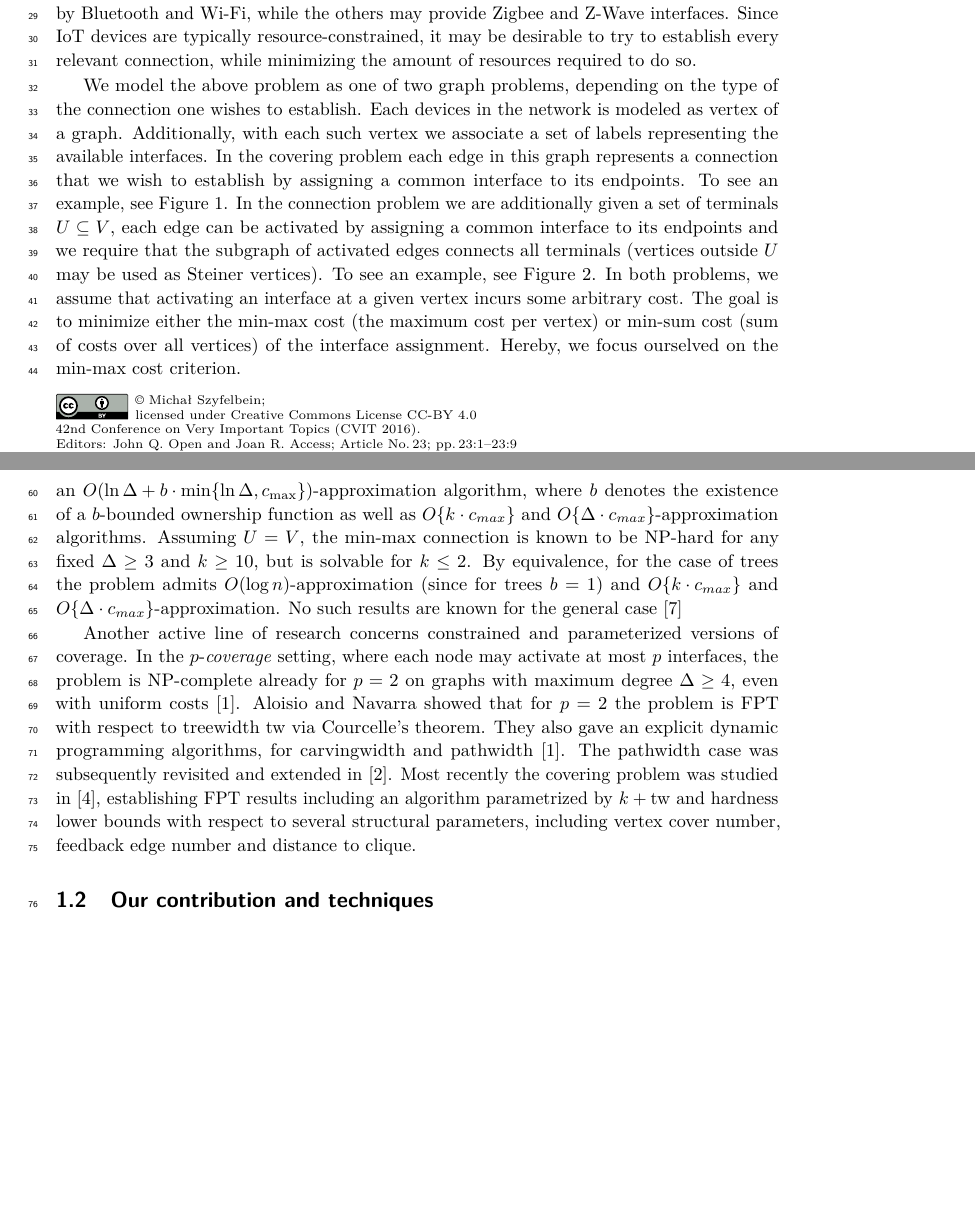
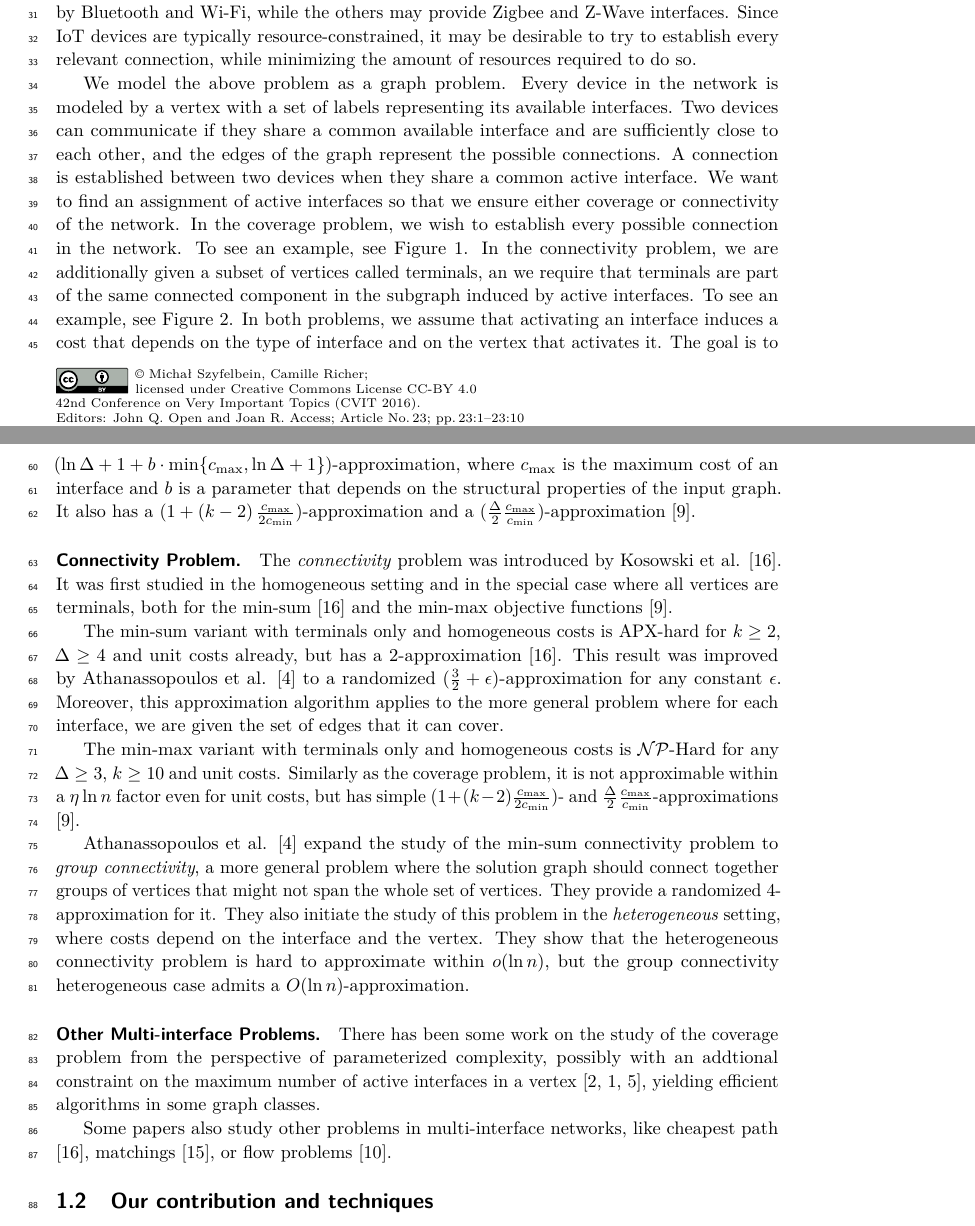
Before and after one commit to MSzyfel/Polylogarithmic-Approximation-for-Covering-and-Connecting-Multi-Interface-Networks, a LaTeX paper (main.tex, which reads sections/introduction.tex): two parts of pages 1 and 3 of 9 before the commit and two parts of pages 1 and 3 of 10 after it, joined at a grey line, cut so that both start at the same text, the shorter picture padded with empty space. Compiled offline with pdfLaTeX.

Commit message:
reworked introduction and added references

```diff
--- a/main.tex
+++ b/main.tex
@@ -13,8 +13,8 @@
 \newcommand{\angl}[1]{\mathopen{}\langle #1 \rangle}
 \newcommand{\e}[1]{\exp\left\{ #1 \right\}}
 \newcommand{\diam}{\operatorname{diam}}
-\newcommand{\NPcomplete}{\textnormal{$\mathcal{NP}$-Complete}}
-\newcommand{\NPhard}{\textnormal{$\mathcal{NP}$-Hard}}
+\newcommand{\NPcomplete}{\textnormal{$\mathcal{NP}$-Complete}\xspace}
+\newcommand{\NPhard}{\textnormal{$\mathcal{NP}$-Hard}\xspace}
 \newcommand{\Cent}{\texttt{Cent}}
 \newcommand{\APP}{\texttt{APP}}
 \newcommand{\OPT}{\texttt{OPT}}
@@ -47,11 +47,11 @@
 
 \author{Michał {Szyfelbein}}{Gdańsk University of Technology, Poland}{johnqpublic@dummyuni.org}{https://orcid.org/0000-0002-1825-0097}{}%TODO mandatory, please use full name; only 1 author per \author macro; first two parameters are mandatory, other parameters can be empty. Please provide at least the name of the affiliation and the country. The full address is optional. Use additional curly braces to indicate the correct name splitting when the last name consists of multiple name parts.
 
-% \author{Joan R. Public\footnote{Optional footnote, e.g. to mark corresponding author}}{Department of Informatics, Dummy College, [optional: Address], Country}{joanrpublic@dummycollege.org}{[orcid]}{[funding]}
+\author{Camille Richer}{Universit\'e   Paris-Dauphine, PSL Research University, CNRS, UMR  7243, LAMSADE}{camille.richer@dauphine.eu}{https://orcid.org/0009-0000-3636-6571}{} %\footnote{Optional footnote, e.g. to mark corresponding author}
 
-\authorrunning{M. Szyfelbein} %TODO mandatory. First: Use abbreviated first/middle names. Second (only in severe cases): Use first author plus 'et al.'
+\authorrunning{M. Szyfelbein and C. Richer} %TODO mandatory. First: Use abbreviated first/middle names. Second (only in severe cases): Use first author plus 'et al.'
 
-\Copyright{Michał Szyfelbein} %TODO mandatory, please use full first names. LIPIcs license is "CC-BY";  http://creativecommons.org/licenses/by/3.0/
+\Copyright{Michał Szyfelbein, Camille Richer} %TODO mandatory, please use full first names. LIPIcs license is "CC-BY";  http://creativecommons.org/licenses/by/3.0/
 
 \ccsdesc[100]{\textcolor{red}{Replace ccsdesc macro with valid one}} %TODO mandatory: Please choose ACM 2012 classifications from https://dl.acm.org/ccs/ccs_flat.cfm
 
--- a/sections/introduction.tex
+++ b/sections/introduction.tex
@@ -7,12 +7,23 @@ Designing Internet of Things (IoT) networks often demands establishing connectio
 \caption{An example instance of a multi-interface network with available interfaces at each vertex and a feasible covering assignment.}
 \label{example_covering}
 \end{figure}
-We model the above problem as one of two graph problems, depending on the type of the connection one wishes to establish. Each devices in the network is modeled as vertex of a graph. Additionally, with each such vertex we associate a set of labels representing the available interfaces. In the covering problem each edge in this graph represents a connection that we wish to establish by assigning a common interface to its endpoints.
-To see an example, see Figure~\ref{example_covering}. In the connection problem we are additionally given a set of terminals $U\subseteq V$, each edge can be activated by assigning a common interface to its endpoints and we require that the subgraph of activated edges connects all terminals (vertices outside $U$ may be used as Steiner vertices). To see an example, see Figure~\ref{example_connecting}. In both problems, we assume that activating an interface at a given vertex incurs some arbitrary cost. The goal is to minimize either the min-max cost (the maximum cost per vertex) or min-sum cost (sum of costs over all vertices) of the interface assignment. Hereby, we focus ourselved on the min-max cost criterion.
+We model the above problem as a graph problem.
+Every device in the network is modeled by a vertex with a set of labels representing its available interfaces.
+Two devices can communicate if they share a common available interface and are sufficiently close to each other, and the edges of the graph represent the possible connections.
+A connection is established between two devices when they share a common active interface.
+We want to find an assignment of active interfaces so that we ensure either coverage or connectivity of the network.
+In the coverage problem, we wish to establish every possible connection in the network.
+To see an example, see Figure~\ref{example_covering}.
+In the connectivity problem, we are additionally given a subset of vertices called terminals, an we require that terminals are part of the same connected component in the subgraph induced by active interfaces.
+To see an example, see Figure~\ref{example_connecting}.
+In both problems, we assume that activating an interface induces a cost that depends on the type of interface and on the vertex that activates it.
+The goal is to minimize either the min-sum cost (the sum of costs over all vertices) or the min-max cost (the maximum cost in a vertex).
+
 \begin{figure}[t]
 \centering
 \input{figures/connection-illustration.tex}
 \caption{An example instance of a multi-interface network with available interfaces at each vertex and a feasible connecting assignment.}
 \label{example_connecting}
 \end{figure}
+
 \subsection{Related Work}
@@ -21,3 +30 @@ Assuming $U=V$, the min-sum connection problem for $k\geq 2$ is known to be APX-
 
-The min-max coverage problem is known to be NP-hard for any fixed $\Delta\geq 5$ and $k\geq 16$ and cannot be approximated within a factor of $\eta\ln\Delta$ unless P=NP even for uniform costs on trees (for a certain constant $\eta$). On the algorithmic side the problem admits an $O\br{\ln\Delta+b\cdot\min\brc{\ln \Delta,c_{\text{max}}}}$-approximation algorithm, where $b$ denotes the existence of a $b$-bounded ownership function as well as $O\brc{k\cdot c_{max}}$ and $O\brc{\Delta\cdot c_{max}}$-approximation algorithms.
-Assuming $U=V$, the min-max connection is known to be NP-hard for any fixed $\Delta\geq 3$ and $k\geq 10$, but is solvable for $k\leq 2$. By equivalence, for the case of trees the problem admits $O\br{\log n}$-approximation (since for trees $b=1$) and $O\brc{k\cdot c_{max}}$ and $O\brc{\Delta\cdot c_{max}}$-approximation. No such results are known for the general case \cite{MinimizeTheMaximumDutyInMultiInterfaceNetworks}
@@ -24,7 +34,27 @@ Assuming $U=V$, the min-max connection is known to be NP-hard for any fixed $\De
 
-Another active line of research concerns constrained and parameterized versions of coverage. In the $p$-\emph{coverage} setting, where each node may activate at most $p$ interfaces, the problem is NP-complete already for $p=2$ on graphs with maximum degree $\Delta \geq 4$, even with uniform costs~\cite{ConstrainedConnectivityInBoundedXWidthMultiInterfaceNetworks}. Aloisio and Navarra showed that for $p=2$ the problem is FPT with respect to treewidth $\text{tw}$ via Courcelle's theorem. They also gave an explicit dynamic programming algorithms, for carvingwidth and pathwidth \cite{ConstrainedConnectivityInBoundedXWidthMultiInterfaceNetworks}. The pathwidth case was subsequently revisited and extended in~\cite{OnCoverageInMultiInterfaceNetworksWithBoundedPathwidth}.
-% Budget-constrained variants, where the activation cost at each node must not exceed a fixed budget, were analyzed from the viewpoint of treewidth and branchwidth in~\cite{OnBudgetConstrainedCoverageInMultiInterfaceNetworks}, again yielding polynomial-time algorithms for bounded-parameter graph classes.
-Most recently the covering problem was studied in \cite{OnComputationalComplexityOfCoveringMultiInterfaceNetworks}, establishing FPT results including an algorithm parametrized by $k+\text{tw}$ and hardness lower bounds with respect to several structural parameters, including vertex cover number, feedback edge number and distance to clique.
+The min-sum variant is APX-hard for any constant $k \geq 3$ and unit costs, where $k$ is the number of different interfaces in the network, and it is hard to approximate within a $O\br{\ln k}$ factor even with unit costs, but it has a $\min \brc{k-1, \sqrt{n} \br{1+\ln n}}$-approximation \cite{CostMinimizationInWirelessNetworks}.
+
+The min-max variant is \NPhard for any $\Delta \geq 5$, $k \geq 16$ and unit costs, where $\Delta$ is the maximum degree of the input graph, and it is not approximable within a $\eta \ln \Delta$ factor for some constant $\eta$ even on trees and with unit costs. On the positive side, it admits a $\br{\ln \Delta +1 +b \cdot \min \brc{c_{\max}, \ln \Delta +1}}$-approximation, where $c_{\max}$ is the maximum cost of an interface and $b$ is a parameter that depends on the structural properties of the input graph.
+It also has a $(1+\br{k-2} \frac{c_{\max}}{2 c_{\min}})$-approximation and a $(\frac{\Delta}{2} \frac{c_{\max}}{c_{\min}})$-approximation \cite{MinimizeTheMaximumDutyInMultiInterfaceNetworks}.
+
+\subparagraph*{Connectivity Problem.} The \emph{connectivity} problem was introduced by Kosowski et al. \cite{ExploitingMultiInterfaceNetworksConnectivityAndCheapestPaths}.
+It was first studied in the homogeneous setting and in the special case where all vertices are terminals, both for the min-sum \cite{ExploitingMultiInterfaceNetworksConnectivityAndCheapestPaths} and the min-max objective functions \cite{MinimizeTheMaximumDutyInMultiInterfaceNetworks}.
+
+The min-sum variant with terminals only and homogeneous costs is APX-hard for $k \geq 2$, $\Delta \geq 4$ and unit costs already, but has a $2$-approximation \cite{ExploitingMultiInterfaceNetworksConnectivityAndCheapestPaths}.
+This result was improved by Athanassopoulos et al. \cite{EnergyEfficientCommunicationInMultiInterfaceWirelessNetworks} to a randomized $(\frac{3}{2} + \epsilon)$-approximation for any constant $\epsilon$.
+Moreover, this approximation algorithm applies to the more general problem where for each interface, we are given the set of edges that it can cover.
+
+The min-max variant with terminals only and homogeneous costs is \NPhard for any $\Delta \geq 3$, $k \geq 10$ and unit costs.
+Similarly as the coverage problem, it is not approximable within a $\eta \ln n$ factor even for unit costs, but has simple $(1+(k-2) \frac{c_{\max}}{2 c_{\min}})$- and $\frac{\Delta}{2} \frac{c_{\max}}{c_{\min}}$-approximations \cite{MinimizeTheMaximumDutyInMultiInterfaceNetworks}.
+
+Athanassopoulos et al. \cite{EnergyEfficientCommunicationInMultiInterfaceWirelessNetworks} expand the study of the min-sum connectivity problem to \emph{group connectivity}, a more general problem where the solution graph should connect together groups of vertices that might not span the whole set of vertices.
+They provide a randomized $4$-approximation for it.
+They also initiate the study of this problem in the \emph{heterogeneous} setting, where costs depend on the interface and the vertex.
+They show that the heterogeneous connectivity problem is hard to approximate within $o(\ln n)$, but the group connectivity heterogeneous case admits a $O(\ln n)$-approximation.
+
+\subparagraph*{Other Multi-interface Problems.} There has been some work on the study of the coverage problem from the perspective of parameterized complexity, possibly with an addtional constraint on the maximum number of active interfaces in a vertex \cite{EnergyConsumptionBalancingInMultiInterfaceNetworks,MinMaxCoverageInMultiInterfaceNetworksPathwidth,OnComputationalComplexityOfCoveringMultiInterfaceNetworks}, yielding efficient algorithms in some graph classes.
+
+Some papers also study other problems in multi-interface networks, like cheapest path \cite{ExploitingMultiInterfaceNetworksConnectivityAndCheapestPaths}, matchings \cite{MaximumMatchingInMultiInterfaceNetworks}, or flow problems \cite{FlowProblemsInMultiInterfaceNetworks}.
 
 \subsection{Our contribution and techniques}
 In this paper we give a first $O\br{\log m}$-approximation algorithm for the min-max connection problem with non-uniform costs. This improves the previously known result of \cite{MinimizeTheMaximumDutyInMultiInterfaceNetworks}, which gave an $O\br{\ln\Delta+b\cdot\min\brc{\ln \Delta,c_{\text{max}}}}$-approximation for the min-max covering version, where $b$ is the parameter related to the existence of a $b$-owner function \cite{SemidynamicAlgorithmsForMaintainingSingleSourceShortestPathTrees,PlanarOrientationsWithLowOutDegreeAndCompactionOfAdjacencyMatrices}. This als improves the $O\br{\sqrt{n}\cdot\log n}$-approximation for the min-sum covering problem by \cite{CostMinimizationInWirelessNetworks}. Our approach is based on a set-cover-style LP relaxation together with a randomized rounding. We also show how to use the same LP relaxation to obtain a $k$-approximation algorithm for the min-sum and min-max covering problems, where $k$ is the number of interfaces. All these guarantees hold in the non-uniform setting where activation costs depend on both the interface and the vertex it is assigned to.
```
Also changed, not shown: lipics-v2021-sample-article.bib (+39 -0 lines), sections/introduction.tex (5 more changed lines).
